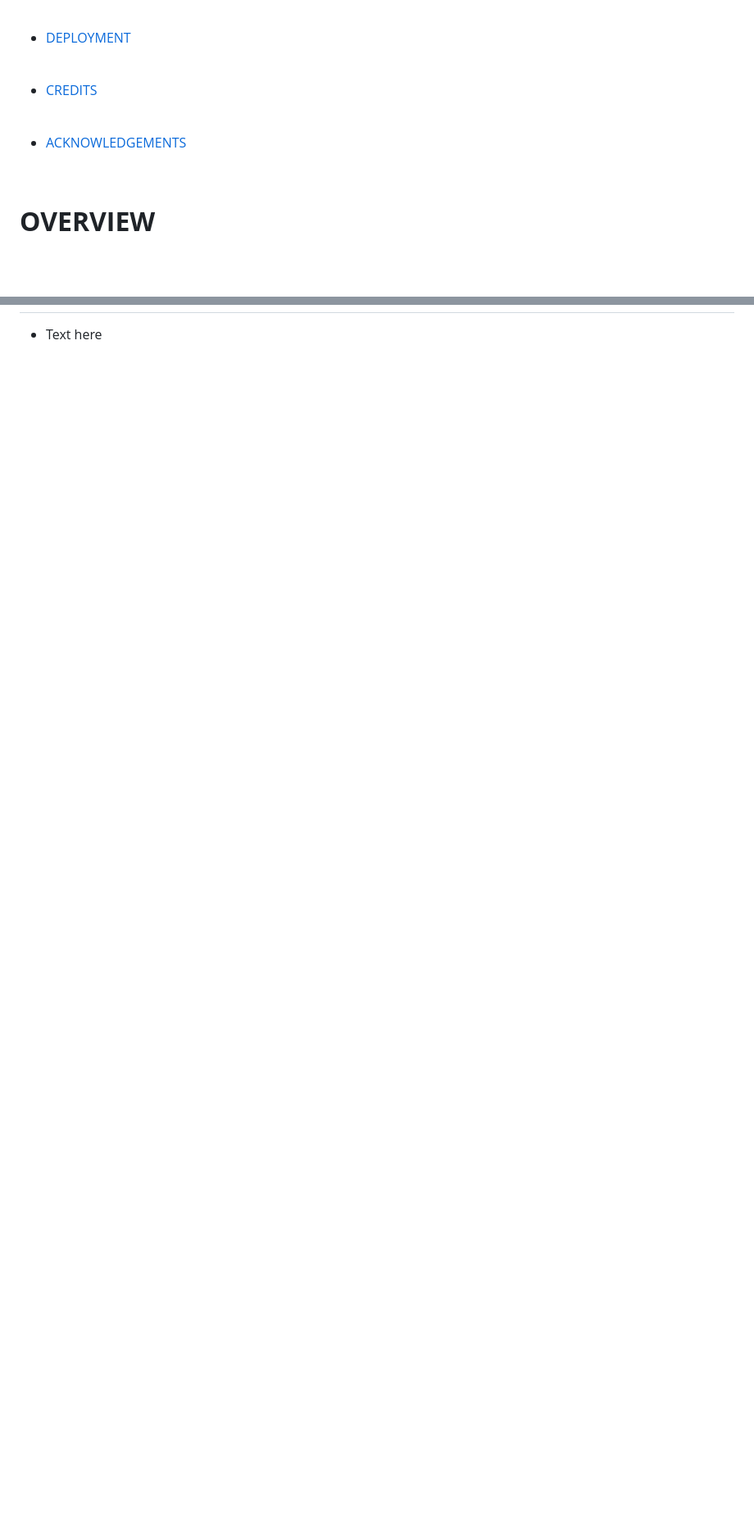
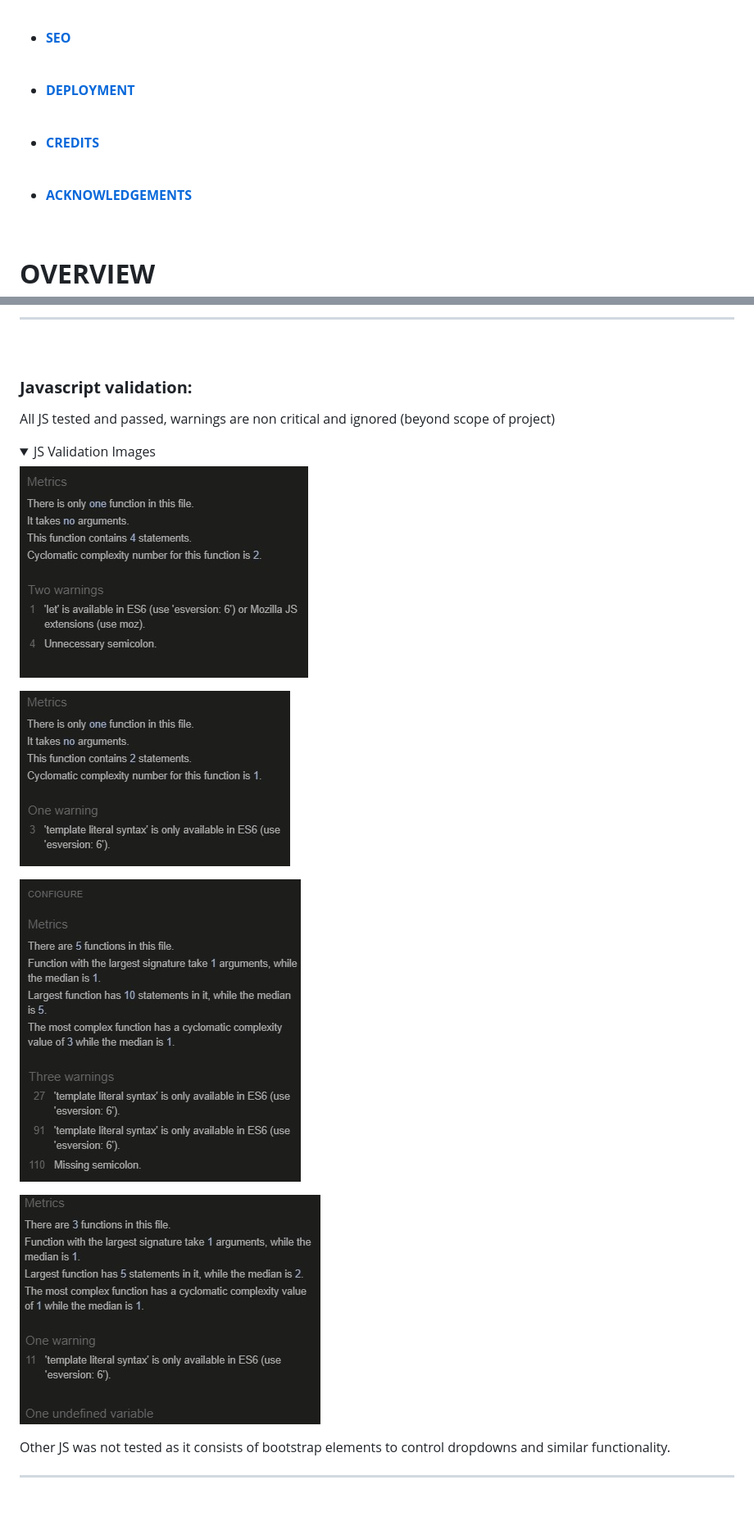
Before and after one commit to JeffreyBull76/CI_project5, a Markdown page: README.md, 2 parts joined by grey strips. Shown: that part at 82% size. Drawn GitHub-style; pictures changed too: readme/assets/images/countryfield_js.jpg (added), readme/assets/images/new_image_js.jpg (added), readme/assets/images/stripe_elements_js.jpg (added); folded sections open; blank space fills up the shorter version.

Commit message:
readme testing validation

```diff
--- a/README.md
+++ b/README.md
@@ -66,15 +66,19 @@ Minimal viable product for ecommerce candle and lifestyle product store.
 
 <br />
 
-* [DEPLOYMENT](<#deployment>)
+* [**SEO**](<#seo>)
 
 <br />
 
-* [CREDITS](<#credits>)
+* [**DEPLOYMENT**](<#deployment>)
 
 <br />
 
-* [ACKNOWLEDGEMENTS](<#acknowledgements>)
+* [**CREDITS**](<#credits>)
+
+<br />
+
+* [**ACKNOWLEDGEMENTS**](<#acknowledgements>)
 
 <br />
 
@@ -1283,0 +1260,28 @@ All user stories marked as 'done' on our project board [HERE](https://github.com
+</details>
+
+<hr>
+
+<br />
+
+### **Javascript validation:**
+
+All JS tested and passed, warnings are non critical and ignored (beyond scope of project)
+
+<details><summary>JS Validation Images</summary>
+
+![Countryfield JS](readme/assets/images/countryfield_js.jpg)
+
+![New Image JS](readme/assets/images/new_image_js.jpg)
+
+![Stripe Elements JS](readme/assets/images/stripe_elements_js.jpg)
+
+![Update Bag JS](readme/assets/images/update_bag_js.jpg)
+
+Other JS was not tested as it consists of bootstrap elements to control dropdowns and similar functionality.
+
+</details>
+
+<hr>
+
+<br />
+
```
Also changed, not shown: other parts of README.md (+121 -86 lines), readme/assets/images/config-vars-redacted.jpg (added), readme/assets/images/wave_web_test.jpg (added), 1 other file.
